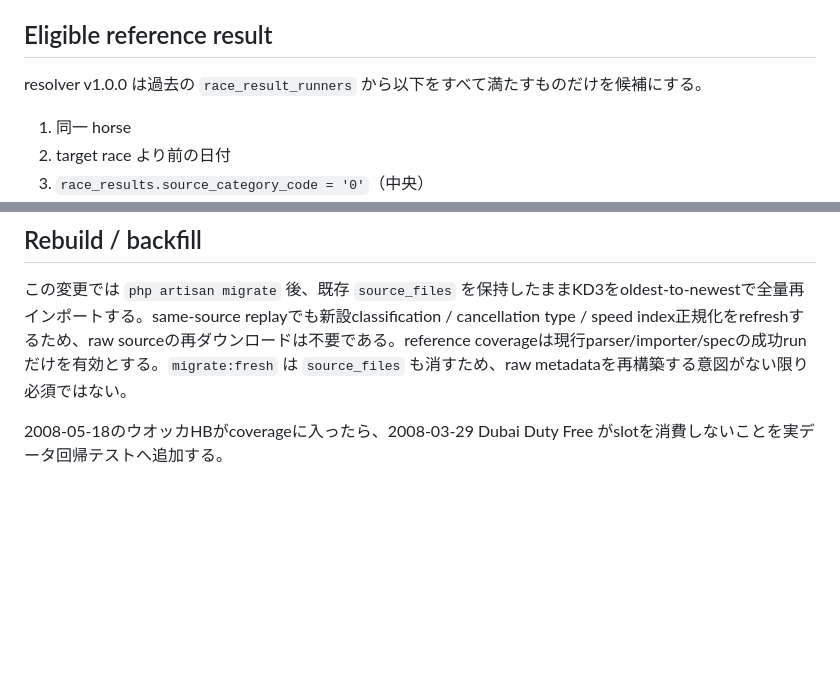
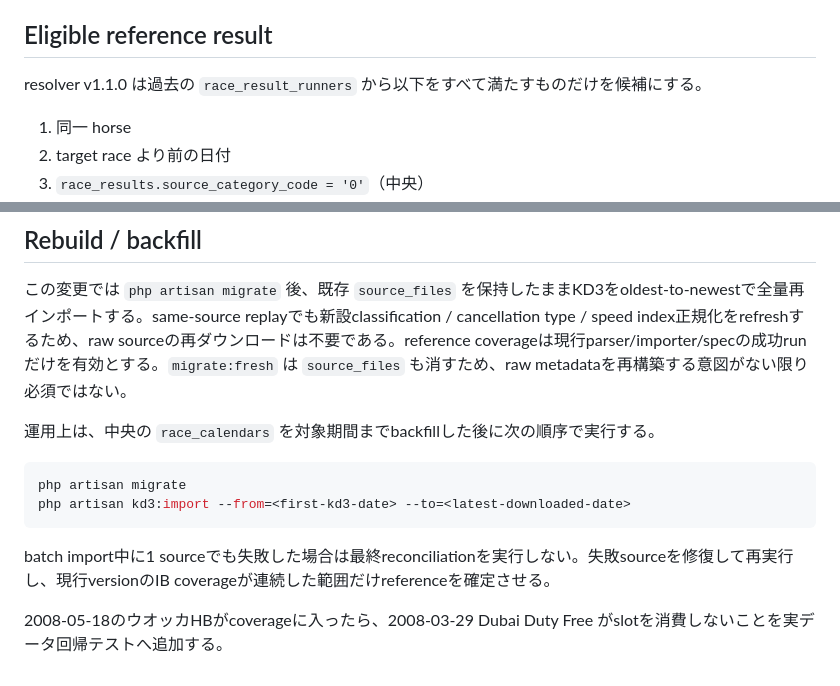
Before and after one commit to d-engineer92/keiba, a Markdown page: docs/database/speed-index-reference.md, 2 parts joined by grey strips. GitHub-like rendering; blank space fills up the shorter version.

Commit message:
docs: clarify KD3 speed reference rebuild procedure

````diff
--- a/docs/database/speed-index-reference.md
+++ b/docs/database/speed-index-reference.md
@@ -24,7 +24,7 @@
 
 ## Eligible reference result
 
-resolver v1.0.0 は過去の `race_result_runners` から以下をすべて満たすものだけを候補にする。
+resolver v1.1.0 は過去の `race_result_runners` から以下をすべて満たすものだけを候補にする。
 
 1. 同一 horse
 2. target race より前の日付
@@ -96,4 +95,13 @@ reference判定に必要なKD3成績のclassificationを、成績sourceのlineag
 
 この変更では `php artisan migrate` 後、既存 `source_files` を保持したままKD3をoldest-to-newestで全量再インポートする。same-source replayでも新設classification / cancellation type / speed index正規化をrefreshするため、raw sourceの再ダウンロードは不要である。reference coverageは現行parser/importer/specの成功runだけを有効とする。`migrate:fresh` は `source_files` も消すため、raw metadataを再構築する意図がない限り必須ではない。
 
+運用上は、中央の `race_calendars` を対象期間までbackfillした後に次の順序で実行する。
+
+```bash
+php artisan migrate
+php artisan kd3:import --from=<first-kd3-date> --to=<latest-downloaded-date>
+```
+
+batch import中に1 sourceでも失敗した場合は最終reconciliationを実行しない。失敗sourceを修復して再実行し、現行versionのIB coverageが連続した範囲だけreferenceを確定させる。
+
 2008-05-18のウオッカHBがcoverageに入ったら、2008-03-29 Dubai Duty Free がslotを消費しないことを実データ回帰テストへ追加する。
````
Also changed, not shown: other parts of docs/database/speed-index-reference.md (+0 -1 lines).
